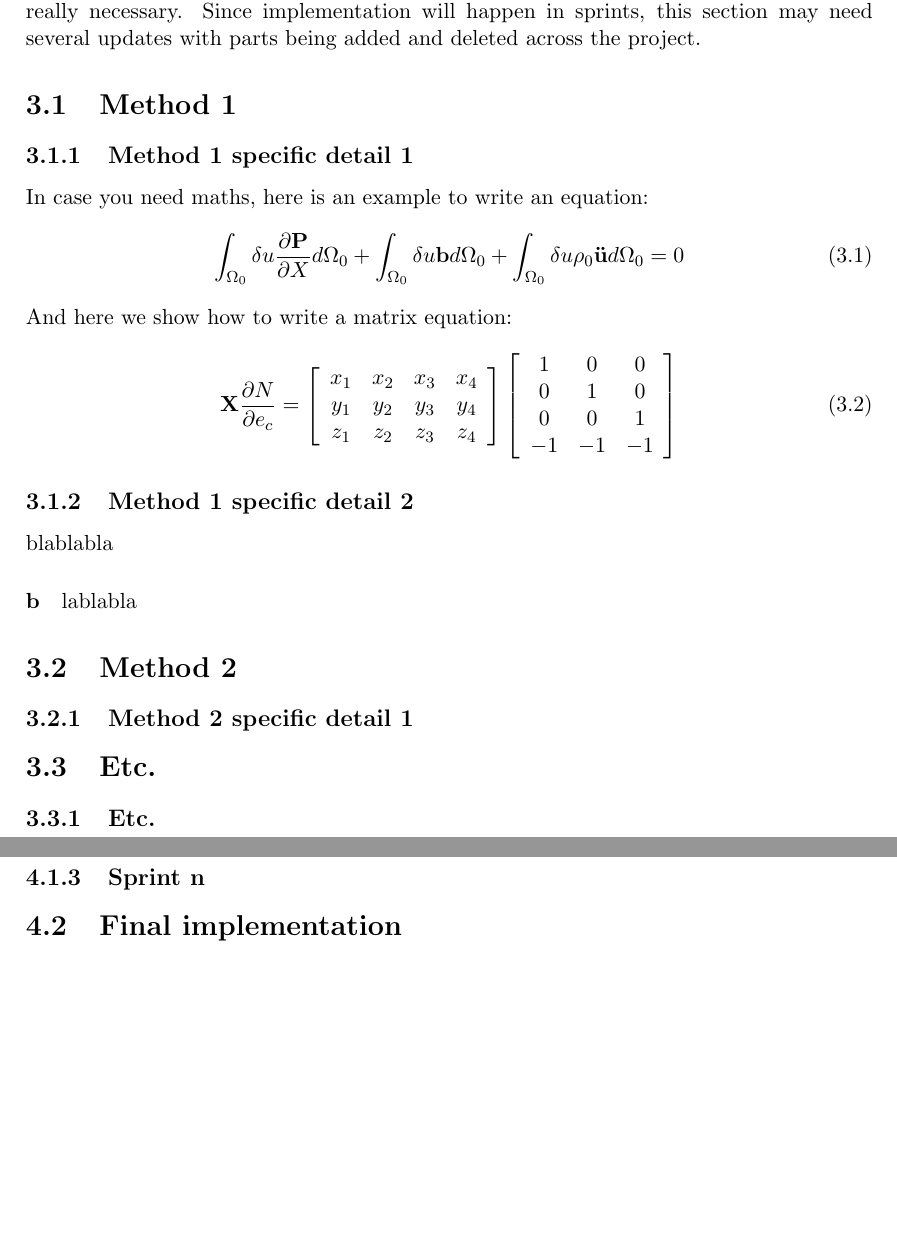
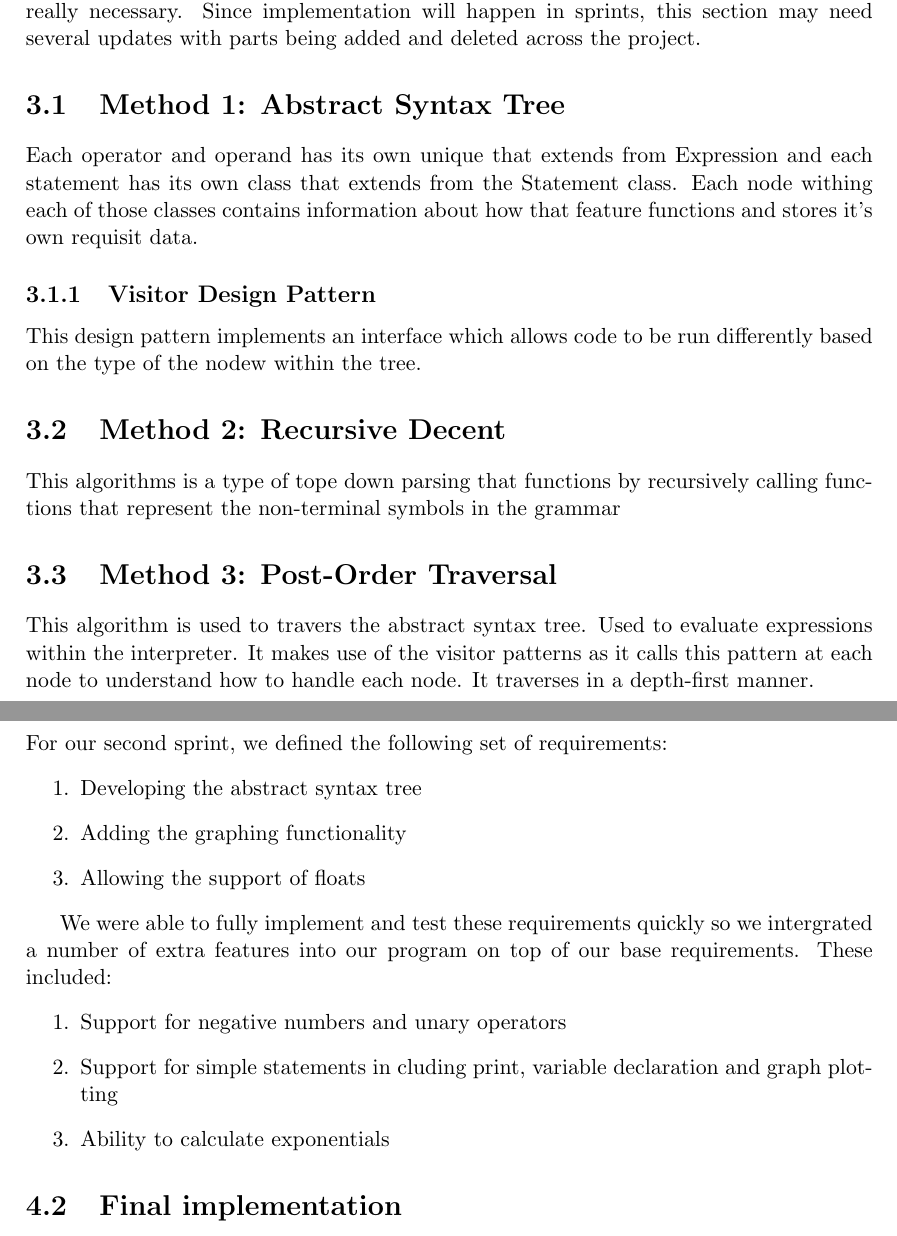
Before and after one commit to masonjmj/Maths-Interpreter, a LaTeX document (report/CMP-6048A_REPORT.tex): two parts of pages 7 and 10 of 17, joined at a grey line, cut so that both start at the same text, the shorter picture padded with empty space. Compiled offline with pdfLaTeX.

Commit message:
Ability to calculate exponentials e#Please enter the commit message for your changes. Lines starting updated report

```diff
--- a/report/CMP-6048A_REPORT.tex
+++ b/report/CMP-6048A_REPORT.tex
@@ -129,30 +131,28 @@ Our system should also include an intuative user interface. The different system
 
 Describe here various methods that will be used in your project. Use different sections for distinctly different subjects and use subsections for specific details on the same subject. Only use subsubsections or paragraphs (which are not numbered) if you believe this is really necessary. Since implementation will happen in sprints, this section may need several updates with parts being added and deleted across the project.
 
-\section{Method 1}
-\subsection{Method 1 specific detail 1}
-In case you need maths, here is an example to write an equation:
-\begin{equation}\label{weak_form}
-\int_{\Omega_0} \delta u \frac{\partial \mathbf{P}}{\partial X}d\Omega_0 + \int_{\Omega_0} \delta u \mathbf{b} d\Omega_0 + \int_{\Omega_0} \delta u  \rho_0\mathbf{\ddot u} d\Omega_0 = 0
-\end{equation}
-And here we show how to write a matrix equation:
-\begin{equation}\label{Jacobian}
- \mathbf{X}  \frac{\partial N}{\partial e_c} =  \left[  \begin{array}{cccc} x_1 & x_2 & x_3 & x_4 \\  y_1 & y_2 & y_3 & y_4 \\  z_1 & z_2 & z_3 & z_4 \end{array} \right] \left[  \begin{array}{ccc} 1 & 0 & 0 \\ 0 & 1 & 0 \\ 0 & 0& 1 \\  -1 & -1 &  -1  \end{array} \right]
-\end{equation}
+\section{Method 1: Abstract Syntax Tree}
 
+Each operator and operand has its own unique that extends from Expression and each
+statement has its own class that extends from the Statement class. Each node withing
+each of those classes contains information about how that feature functions and stores it’s
+own requisit data.
 
-\subsection{Method 1 specific detail 2}
-blablabla
+\subsection{Visitor Design Pattern}
 
-\paragraph blablabla
+This design pattern implements an interface which allows code to be run differently based
+on the type of the nodew within the tree.
 
-\section{Method 2}
+\section{Method 2: Recursive Decent}
 
-\subsection{Method 2 specific detail 1}
+This algorithms is a type of tope down parsing that functions by recursively calling functions that represent the non-terminal symbols in the grammar
 
-\section{Etc.}
+\section{Method 3: Post-Order Traversal}
 
-\subsection{Etc.}
+This algorithm is used to travers the abstract syntax tree. Used to evaluate expressions
+within the interpreter. It makes use of the visitor patterns as it calls this pattern at each
+node to understand how to handle each node. It traverses in a depth-first manner.
+
 
 \chapter{Implementation}\label{Impl}
 
@@ -221,7 +221,22 @@ This requirement has been successfully met.
 When the program evaluates an expression that contains a varible, the execution class identifes the value mapped to the variable and replaces it in the expression. The xpression is then evalutated as normal and the solution displayed.
 This requirement has been succefully met.
 
-\subsection{Sprint n}
+\subsection{Sprint 3}
+For our second sprint, we defined the following set of requirements:
+\begin{enumerate}
+\item Developing the abstract syntax tree
+\item Adding the graphing functionality
+\item Allowing the support of floats
+\end{enumerate}
+
+We were able to fully implement and test these requirements quickly so we intergrated
+a number of extra features into our program on top of our base requirements. These
+included:
+\begin{enumerate}
+\item Support for negative numbers and unary operators
+\item Support for simple statements in cluding print, variable declaration and graph plotting
+\item  Ability to calculate exponentials
+\end{enumerate}
 
 \section{Final implementation}
 
```
Also changed, not shown: report/CMP-6048A_REPORT.tex (12 more changed lines).
